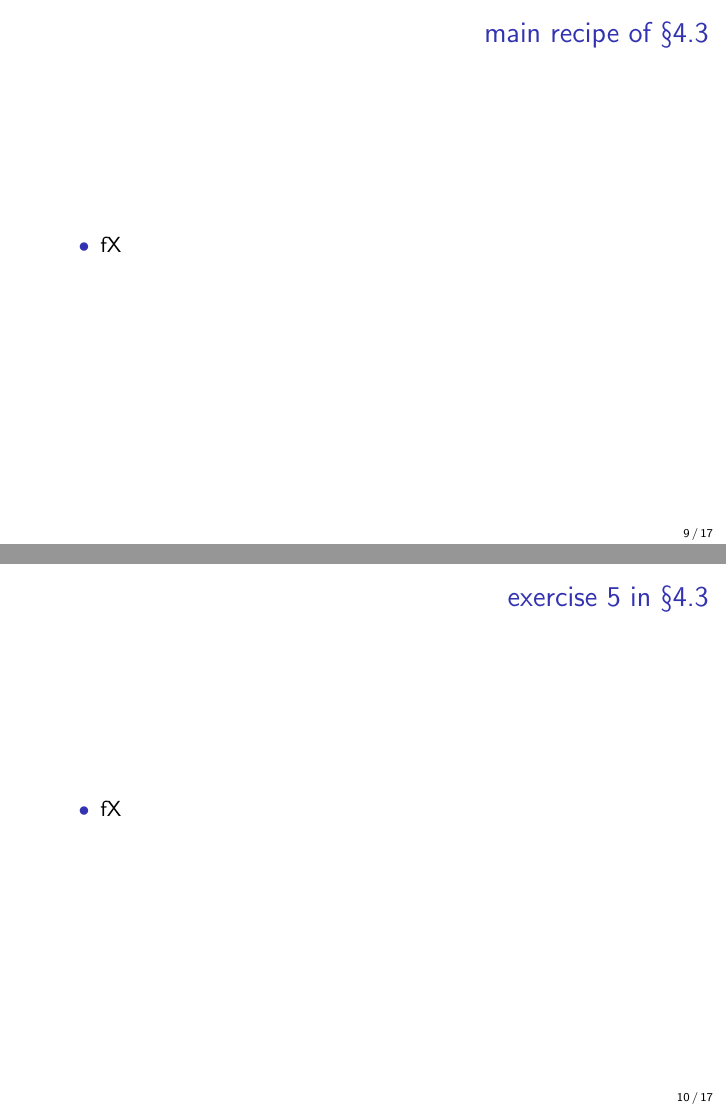
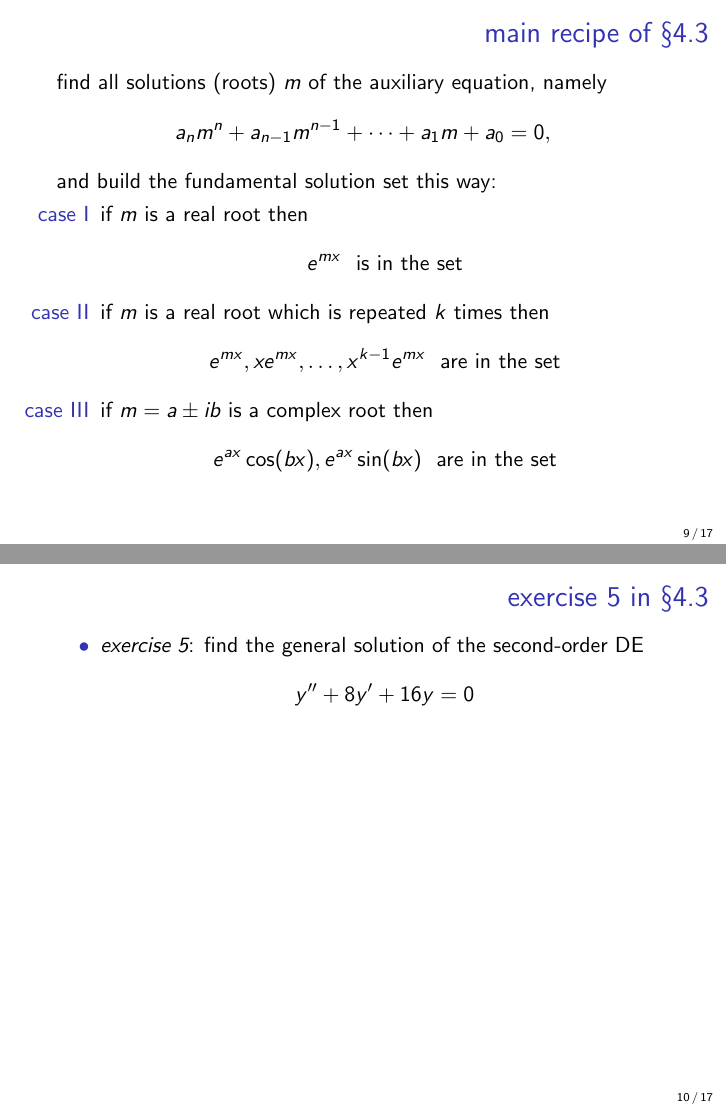
Before and after one commit to bueler/math302, LaTeX slides (assets/slides/4-3.tex): pages 9 and 10 of 17, joined at a grey line. Compiled offline with pdfLaTeX.

Commit message:
all but exercise 69 in slides

```diff
--- a/assets/slides/4-3.tex
+++ b/assets/slides/4-3.tex
@@ -137,8 +147,16 @@ hold on,  plot(-1,4,'ko','markersize',12),  hold off
 
 \begin{frame}{main recipe of \S4.3}
 
+find all solutions (roots) $m$ of the auxiliary equation, namely
+    $$a_n m^n + a_{n-1} m^{n-1} + \dots + a_1 m + a_0 = 0,$$
+and build the fundamental solution set this way:
 \begin{itemize}
-\item fX
+\item[case I]   if $m$ is a real root then
+    $$e^{mx} \,\, \text{ is in the set}$$
+\item[case II]  if $m$ is a real root which is repeated $k$ times then
+    $$e^{mx}, x e^{mx}, \dots, x^{k-1} e^{mx} \,\, \text{ are in the set}$$
+\item[case III] if $m=a\pm i b$ is a complex root then
+    $$e^{ax} \cos(bx), e^{ax} \sin(bx) \,\, \text{ are in the set}$$
 \end{itemize}
 \end{frame}
 
@@ -146,16 +164,33 @@ hold on,  plot(-1,4,'ko','markersize',12),  hold off
 \begin{frame}{exercise 5 in \S4.3}
 
 \begin{itemize}
-\item fX
+\item \emph{exercise 5}:  find the general solution of the second-order DE
+    $$y''+8y'+16y=0$$
 \end{itemize}
+
+\vspace{60mm}
 \end{frame}
 
 
 \begin{frame}{exercise 23 in \S4.3}
 
 \begin{itemize}
-\item fX
+\item \emph{exercise 23}:  find the general solution of the higher-order DE
+    $$y^{(4)} + y''' + y'' = 0$$
 \end{itemize}
+
+\vspace{60mm}
+\end{frame}
+
+
+\begin{frame}{exercise 55 in \S4.3}
+
+\begin{itemize}
+\item \emph{exercise 55}:  find a constant-coefficient, homogeneous linear DE whose general solution is
+    $$y(x) = c_1 e^{-x} \cos x + c_2 e^{-x} \sin x$$
+\end{itemize}
+
+\vspace{60mm}
 \end{frame}
 
 
```
Also changed, not shown: assets/slides/4-3.tex (34 more changed lines).
